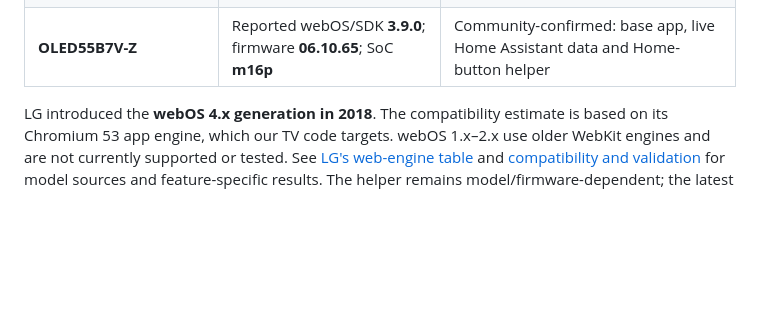
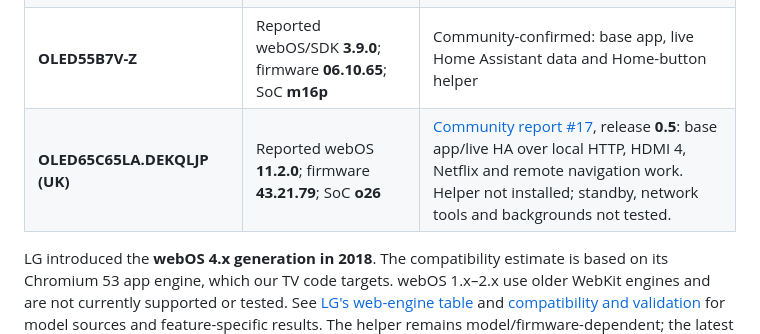
Before and after one commit to mbsintegrations/LG-TV-HA-Home-Launcher, a Markdown page: README.md, the part around the change. GitHub-like rendering; blank space fills up the shorter version.

Commit message:
Document C6 community report in tested-model table (#21)
Co-authored-by: Skymashi <78748831+Skymashi@users.noreply.github.com>

```diff
--- a/README.md
+++ b/README.md
@@ -107,6 +107,7 @@ The community app IDs are `com.mbs.communityhome` and `com.mbs.communityhomehelp
 | **43UN73906LE** — 2020 | LG specifies webOS **5.0**; installed firmware/SDK not reported | User-reported: all features working, including the Home-button helper |
 | **OLED65CX6LA** | Reported webOS/SDK **5.6.2**; firmware **04.64.00**; SoC **o20** | Community-confirmed: base app, live Home Assistant data and Home-button helper |
 | **OLED55B7V-Z** | Reported webOS/SDK **3.9.0**; firmware **06.10.65**; SoC **m16p** | Community-confirmed: base app, live Home Assistant data and Home-button helper |
+| **OLED65C65LA.DEKQLJP (UK)** | Reported webOS **11.2.0**; firmware **43.21.79**; SoC **o26** | [Community report #17](https://github.com/mbsintegrations/LG-TV-HA-Home-Launcher/issues/17), release **0.5**: base app/live HA over local HTTP, HDMI 4, Netflix and remote navigation work. Helper not installed; standby, network tools and backgrounds not tested. |
 
 LG introduced the **webOS 4.x generation in 2018**. The compatibility estimate is based on its Chromium 53 app engine, which our TV code targets. webOS 1.x–2.x use older WebKit engines and are not currently supported or tested. See [LG's web-engine table](https://webostv.developer.lge.com/develop/specifications/web-api-and-web-engine) and [compatibility and validation](docs/VALIDATION.md) for model sources and feature-specific results. The helper remains model/firmware-dependent; the latest background rotation and Glass options have not yet had physical TV performance acceptance.
 
```
